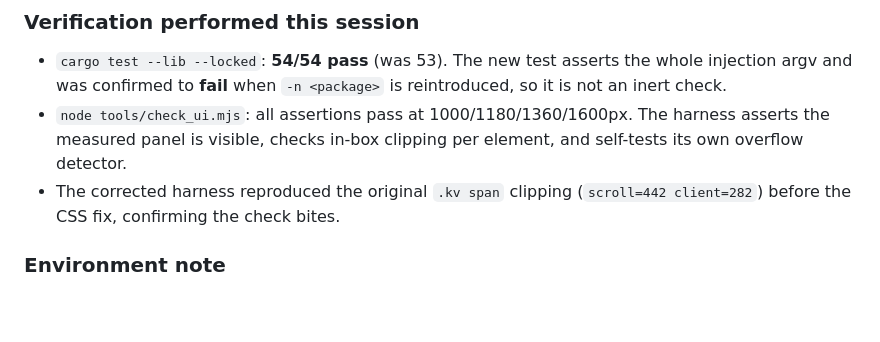
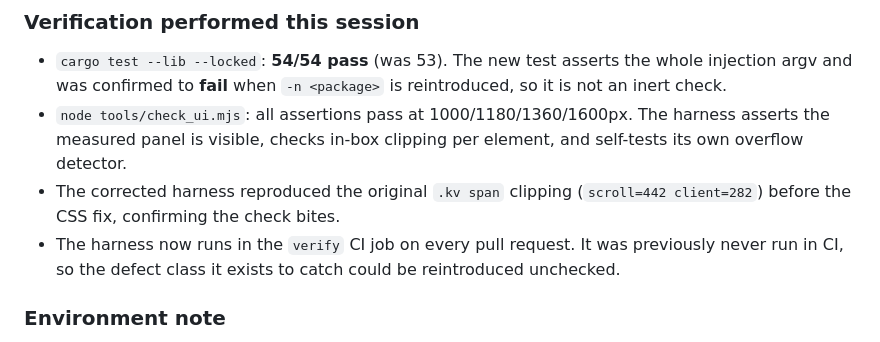
Before and after one commit to tirodz/Emergency-Simulator-, a Markdown page: progress.md, the part around the change. Rendered like a GitHub page; blank space fills up the shorter version.

Commit message:
docs: note that the UI layout gate now runs in CI

```diff
--- a/progress.md
+++ b/progress.md
@@ -60,6 +60,8 @@ The safety boundary in AGENTS.md is unchanged and this session did not move it:
   detector.
 * The corrected harness reproduced the original `.kv span` clipping (`scroll=442 client=282`) before
   the CSS fix, confirming the check bites.
+* The harness now runs in the `verify` CI job on every pull request. It was previously never run in
+  CI, so the defect class it exists to catch could be reintroduced unchecked.
 
 ### Environment note
 
```
